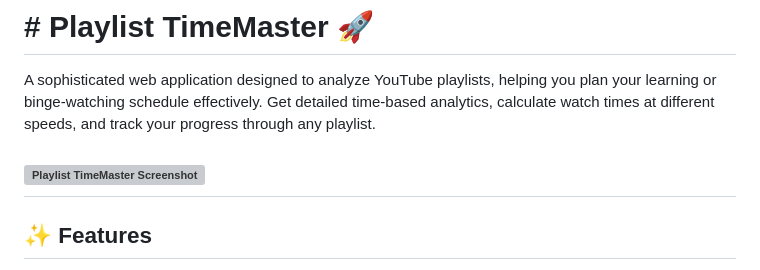
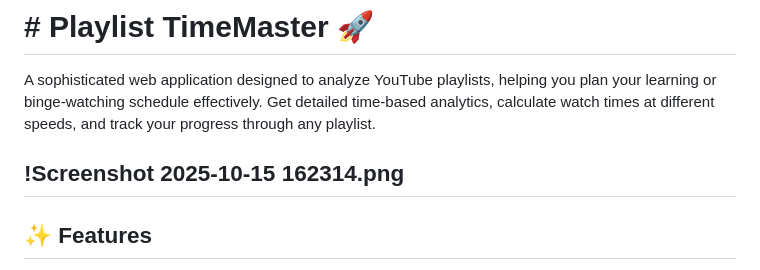
Before and after one commit to MEmio3/YTPlaylistSpeedCalc, a Markdown page: README.md, the part around the change. Drawn GitHub-style; grey boxes are pictures that could not be loaded.

```diff
--- a/README.md
+++ b/README.md
@@ -2,7 +2,7 @@
 
 A sophisticated web application designed to analyze YouTube playlists, helping you plan your learning or binge-watching schedule effectively. Get detailed time-based analytics, calculate watch times at different speeds, and track your progress through any playlist.
 
-![Playlist TimeMaster Screenshot](https://i.imgur.com/your-screenshot-url.png)
+!Screenshot 2025-10-15 162314.png
 ---
 
 ## ✨ Features
```
